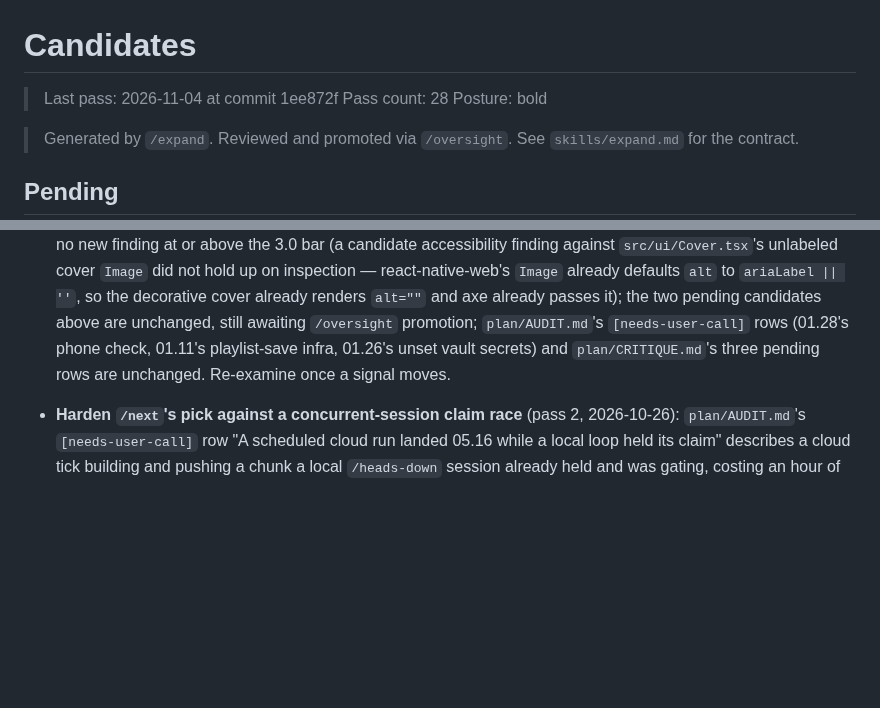
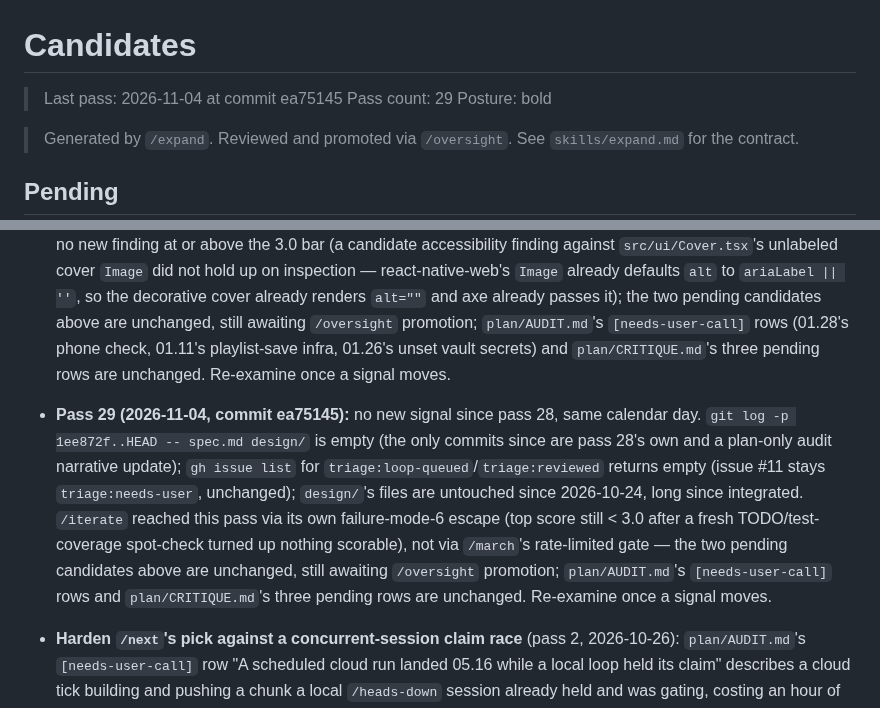
Before and after one commit to no-trbl-2-u/mood-read, a Markdown page: plan/CANDIDATES.md, 2 parts joined by grey strips. GitHub-like rendering; blank space fills up the shorter version.

Commit message:
expand: pass 29 — no candidates
No new signal since pass 28, same calendar day: no spec/design
drift, no triage:loop-queued/reviewed issues, no commit-pattern
clustering, design/ untouched since 2026-10-24. Reached via
/iterate's failure-mode-6 escape (top audit score < 3.0), not
/march's rate-limited gate. The two pending candidates (sitemap
crawl path, SSR-safe providers) are unchanged, still awaiting
/oversight promotion.

Cloud-Run: https://github.com/no-trbl-2-u/mood-read/actions/runs/41844612392

```diff
--- a/plan/CANDIDATES.md
+++ b/plan/CANDIDATES.md
@@ -1,7 +1,7 @@
 # Candidates
 
-> Last pass: 2026-11-04 at commit 1ee872f
-> Pass count: 28
+> Last pass: 2026-11-04 at commit ea75145
+> Pass count: 29
 > Posture: bold
 
 > Generated by `/expand`. Reviewed and promoted via
@@ -185,6 +185,16 @@ build plan)
   `[needs-user-call]` rows (01.28's phone check, 01.11's playlist-save infra, 01.26's unset vault secrets) and
   `plan/CRITIQUE.md`'s three pending rows are unchanged. Re-examine once a signal moves.
 
+- **Pass 29 (2026-11-04, commit ea75145):** no new signal since pass 28, same calendar day. `git log -p
+  1ee872f..HEAD -- spec.md design/` is empty (the only commits since are pass 28's own and a plan-only audit
+  narrative update); `gh issue list` for `triage:loop-queued`/`triage:reviewed` returns empty (issue #11 stays
+  `triage:needs-user`, unchanged); `design/`'s files are untouched since 2026-10-24, long since integrated.
+  `/iterate` reached this pass via its own failure-mode-6 escape (top score still < 3.0 after a fresh
+  TODO/test-coverage spot-check turned up nothing scorable), not via `/march`'s rate-limited gate — the two
+  pending candidates above are unchanged, still awaiting `/oversight` promotion; `plan/AUDIT.md`'s
+  `[needs-user-call]` rows and `plan/CRITIQUE.md`'s three pending rows are unchanged. Re-examine once a signal
+  moves.
+
 - **Harden `/next`'s pick against a concurrent-session claim race** (pass 2, 2026-10-26): `plan/AUDIT.md`'s
   `[needs-user-call]` row "A scheduled cloud run landed 05.16 while a local loop held its claim" describes a
   cloud tick building and pushing a chunk a local `/heads-down` session already held and was gating, costing
```
